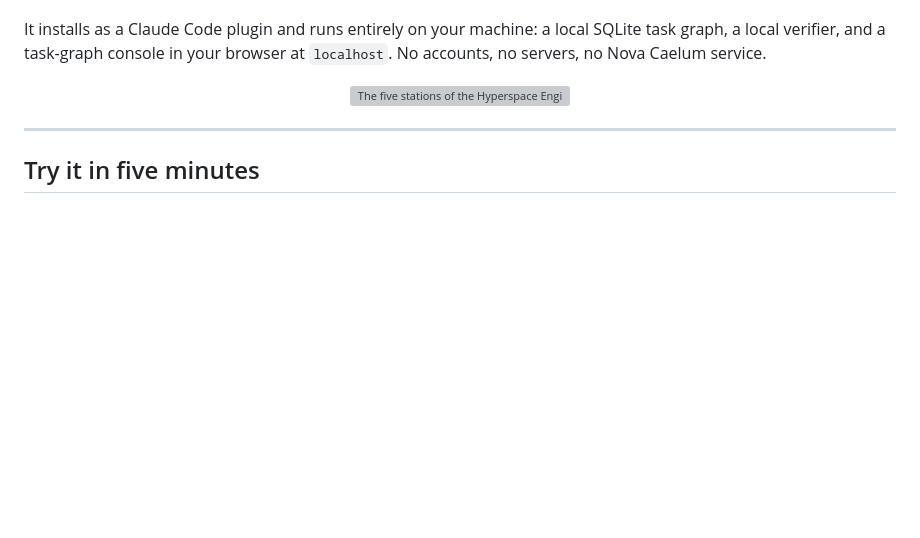
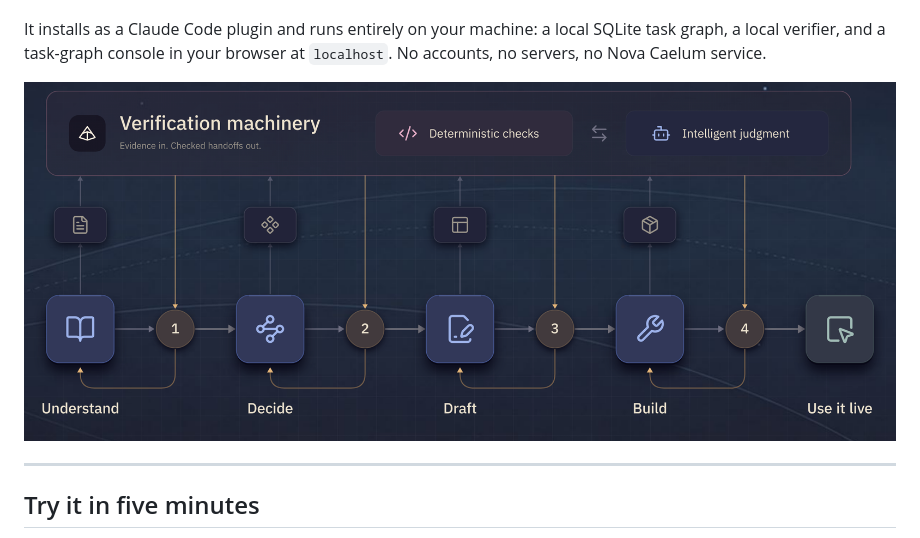
Before and after one commit to Nova-Caelum/hyperspace-engine, a Markdown page: README.md, the part around one of its changes. GitHub-like rendering; blank space fills up the shorter version; grey boxes are pictures that could not be loaded.

Commit message:
Replace Hyperspace workflow image in README
Updated image in README to reflect new workflow diagram.

```diff
--- a/README.md
+++ b/README.md
@@ -16,7 +16,7 @@ local verifier, and a task-graph console in your browser at `localhost`. No acco
 Nova Caelum service.
 
 <p align="center">
-  <img src="docs/hyperspace-loop.svg" alt="The five stations of the Hyperspace Engine and the gates between them" width="100%">
+  <img src="docs/hyperspace-workflow.png" alt="The Hyperspace workflow: Understand, Decide, Draft and Build each pass through a numbered check before Use it live, under a Verification machinery band that combines Deterministic checks and Intelligent judgment" width="100%">
 </p>
 
 ---
```
Also changed, not shown: other parts of README.md (+0 -3 lines).
